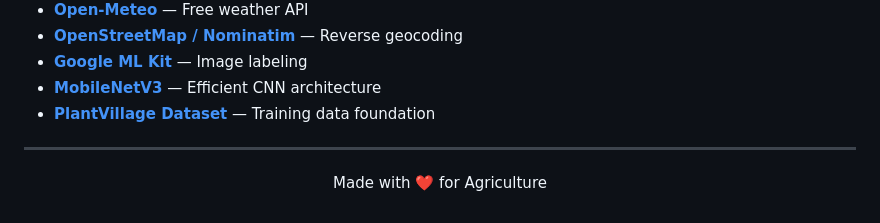
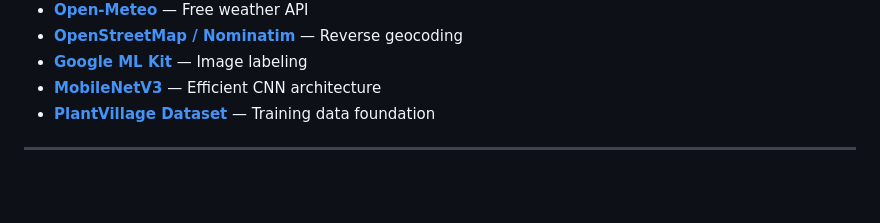
Before and after one commit to Ahmer-2004/Plant-Disease-Prediction-App, a Markdown page: README.md, the part around the change. GitHub-like rendering; blank space fills up the shorter version.

Commit message:
Remove centered message from README
Removed the centered 'Made with ❤️ for Agriculture' message.

```diff
--- a/README.md
+++ b/README.md
@@ -393,7 +393,3 @@ This project is licensed under the **MIT License** — see the [LICENSE](LICENSE
 - **[PlantVillage Dataset](https://github.com/spMohanty/PlantVillage-Dataset)** — Training data foundation
 
 ---
-
-<p align="center">
-  Made with ❤️ for Agriculture
-</p>
```
